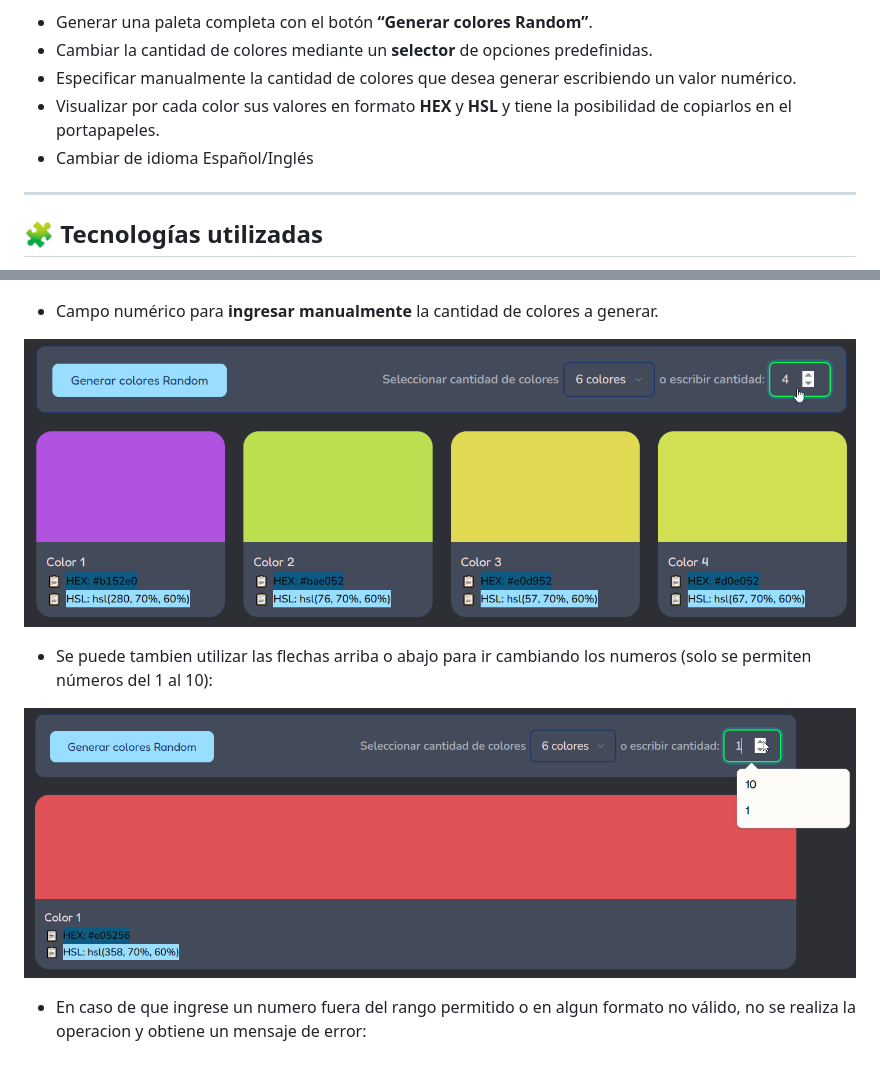
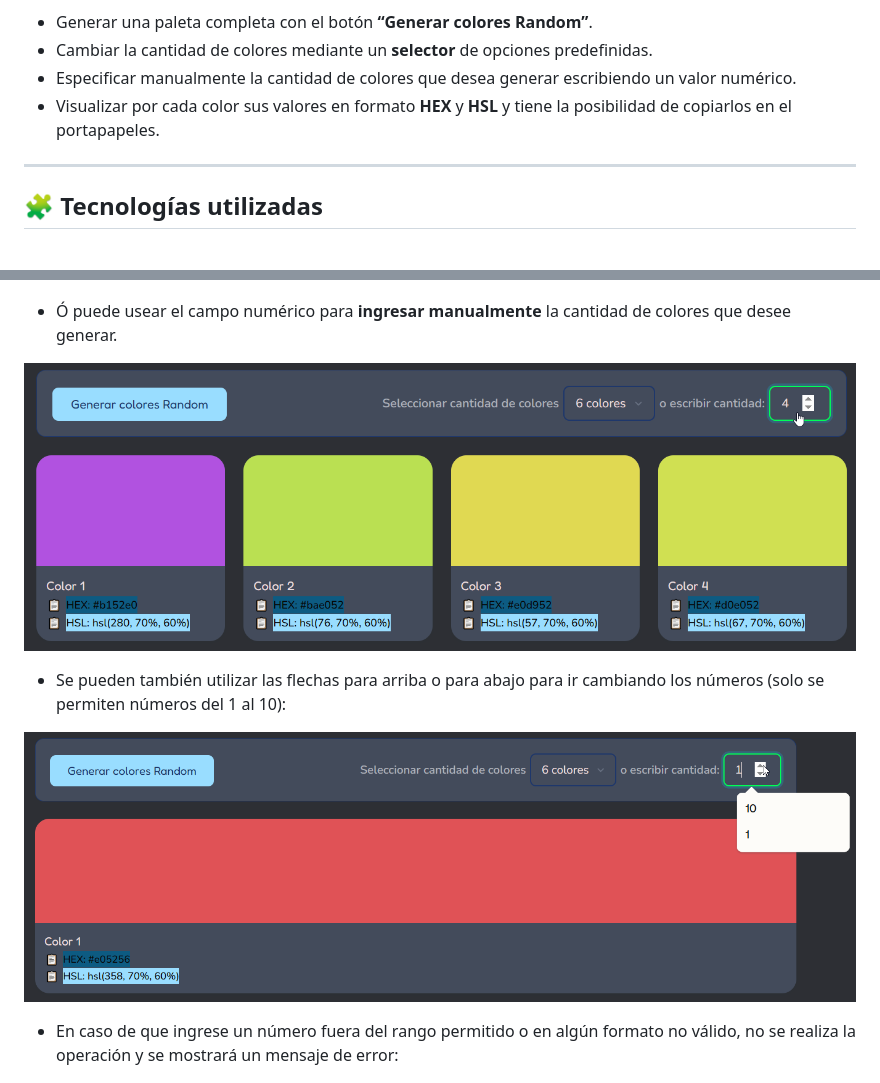
Before and after one commit to JuanMVV/ProyectoM1_JuanManuelVinuelaOrtiz, a Markdown page: README.md, 2 parts joined by grey strips. Drawn GitHub-style.

```diff
--- a/README.md
+++ b/README.md
@@ -11,7 +11,6 @@ El usuario puede:
 - Cambiar la cantidad de colores mediante un **selector** de opciones predefinidas.
 - Especificar manualmente la cantidad de colores que desea generar escribiendo un valor numérico.
 - Visualizar por cada color sus valores en formato **HEX** y **HSL** y tiene la posibilidad de copiarlos en el portapapeles.
-- Cambiar de idioma Español/Inglés
 
 ***
 
@@ -152,17 +163,17 @@ Esta organización separa la estructura (HTML), los estilos (CSS) y la lógica (
 ![Selector-Cantidad](./assest/img/capturas/selectorCant.png)
 
 
-- Campo numérico para **ingresar manualmente** la cantidad de colores a generar.
+- Ó puede usear el campo numérico para **ingresar manualmente** la cantidad de colores que desee generar.
 
 ![input-Cantidad](./assest/img/capturas/inputCant.png)
 
 
-* Se puede tambien utilizar las flechas arriba o abajo para ir cambiando los numeros (solo se permiten números del 1 al 10):
+* Se pueden también utilizar las flechas para arriba o para abajo para ir cambiando los números (solo se permiten números del 1 al 10):
 
 ![input-Cantidad-select](./assest/img/capturas/inputCant_selector.png)
 
 
-* En caso de que ingrese un numero fuera del rango permitido o en algun formato no válido, no se realiza la operacion y obtiene un mensaje de error:
+* En caso de que ingrese un número fuera del rango permitido o en algún formato no válido, no se realiza la operación y se mostrará un mensaje de error:
 
 ![msn-error](./assest/img/capturas/MsnErrorCant.png)
 
```
Also changed, not shown: other parts of README.md (+17 -5 lines).
